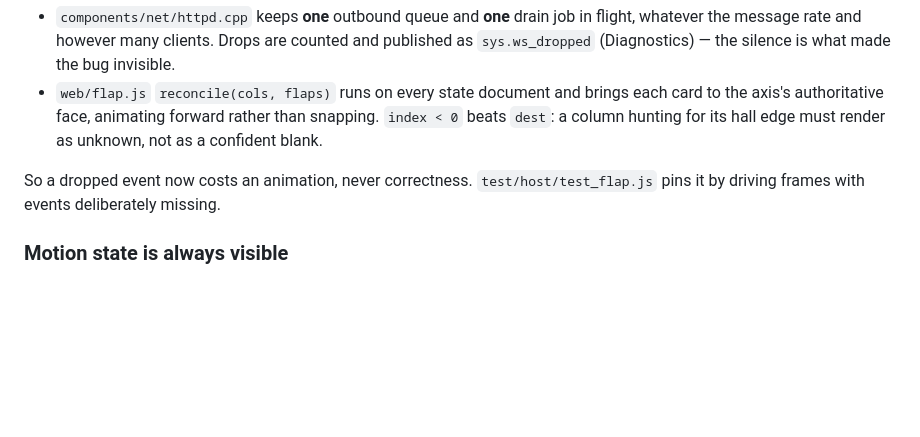
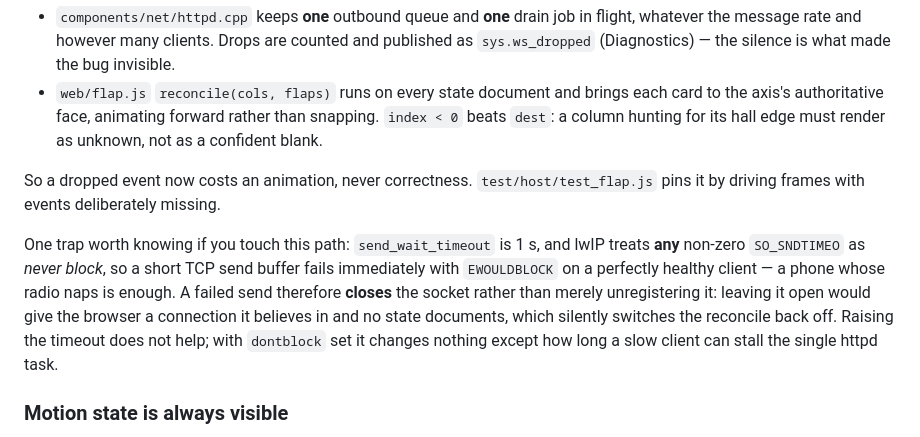
Before and after one commit to siscan/lost-swan-firmware, a Markdown page: README.md, the part around the change. GitHub-like rendering; blank space fills up the shorter version.

```diff
--- a/README.md
+++ b/README.md
@@ -407,6 +407,15 @@ So a dropped event now costs an animation, never correctness.
 `test/host/test_flap.js` pins it by driving frames with events deliberately
 missing.
 
+One trap worth knowing if you touch this path: `send_wait_timeout` is 1 s, and
+lwIP treats **any** non-zero `SO_SNDTIMEO` as *never block*, so a short TCP send
+buffer fails immediately with `EWOULDBLOCK` on a perfectly healthy client — a
+phone whose radio naps is enough.  A failed send therefore **closes** the socket
+rather than merely unregistering it: leaving it open would give the browser a
+connection it believes in and no state documents, which silently switches the
+reconcile back off.  Raising the timeout does not help; with `dontblock` set it
+changes nothing except how long a slow client can stall the single httpd task.
+
 ### Motion state is always visible
 
 A column whose index is `-1` is **not** showing the blank flap — it is
```
Also changed, not shown: docs/FIRMWARE_SPEC.md (+48 -0 lines).
